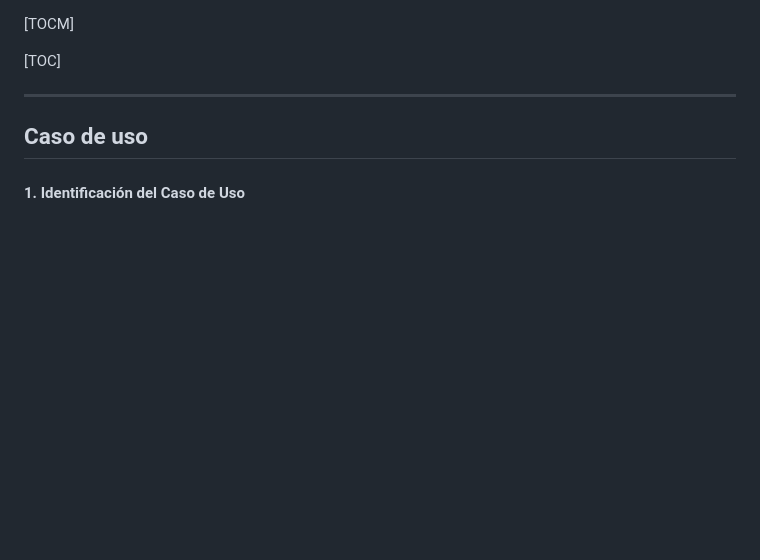
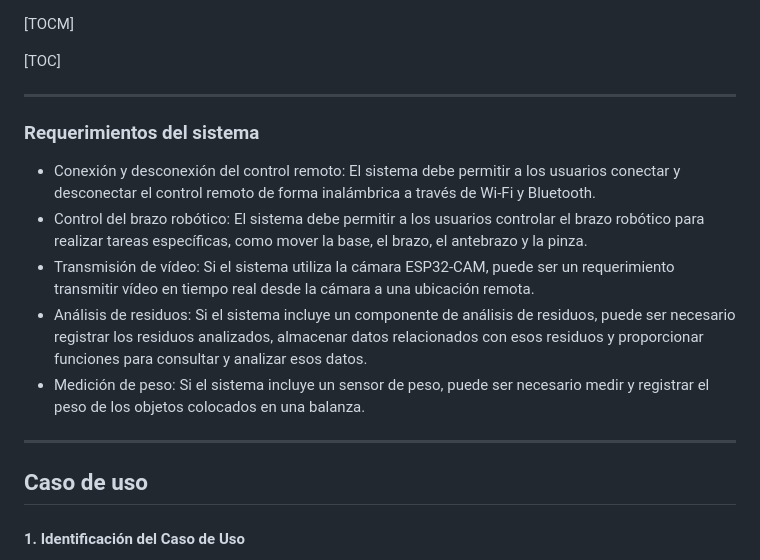
Before and after one commit to DavidCh02/Brazo-Robotico, a Markdown page: README.md, the part around the change printed below. GitHub-like rendering; blank space fills up the shorter version.

```diff
--- a/README.md
+++ b/README.md
@@ -12,6 +12,14 @@ Este proyecto comenzó debido a una necesidad existente en nuestro campo de estu
 [TOCM]
 
 [TOC]
+
+-----------------------------------------------------------------------------
+### Requerimientos del sistema
+- Conexión y desconexión del control remoto: El sistema debe permitir a los usuarios conectar y desconectar el control remoto de forma inalámbrica a través de Wi-Fi y Bluetooth.
+- Control del brazo robótico: El sistema debe permitir a los usuarios controlar el brazo robótico para realizar tareas específicas, como mover la base, el brazo, el antebrazo y la pinza.
+- Transmisión de vídeo: Si el sistema utiliza la cámara ESP32-CAM, puede ser un requerimiento transmitir vídeo en tiempo real desde la cámara a una ubicación remota.
+- Análisis de residuos: Si el sistema incluye un componente de análisis de residuos, puede ser necesario registrar los residuos analizados, almacenar datos relacionados con esos residuos y proporcionar funciones para consultar y analizar esos datos.
+- Medición de peso: Si el sistema incluye un sensor de peso, puede ser necesario medir y registrar el peso de los objetos colocados en una balanza.
 
 -----------------------------------------------------------------------------
 ## Caso de uso
```
Also changed, not shown: other parts of README.md (+2 -2 lines).
